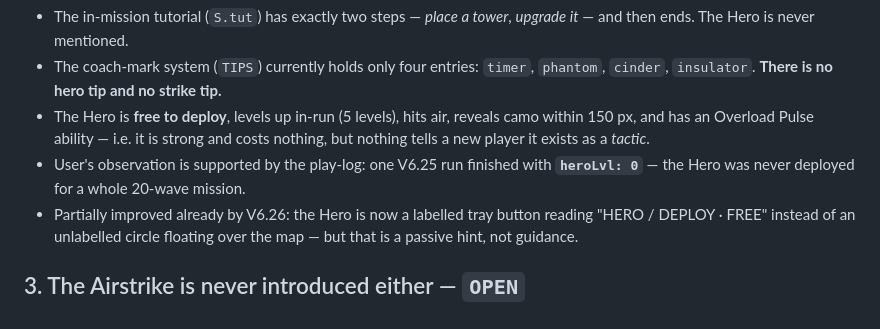
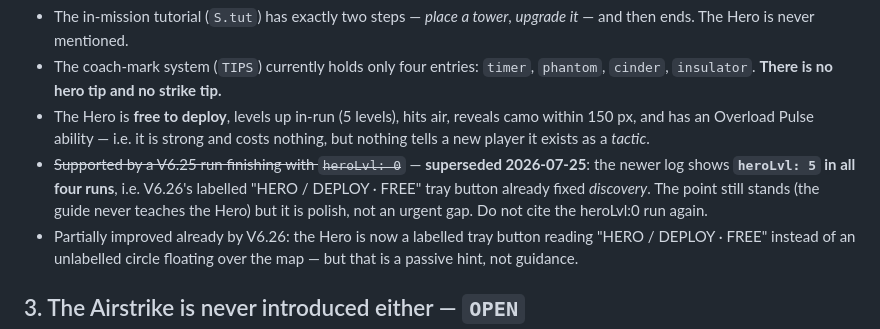
Before and after one commit to palj79-dk/Test, a Markdown page: docs/FEEDBACK-backlog.md, the part around the change. GitHub-like rendering.

```diff
--- a/docs/FEEDBACK-backlog.md
+++ b/docs/FEEDBACK-backlog.md
@@ -44,8 +44,10 @@ Status legend: `OPEN` = recorded, untouched · `PLANNED` = spec'ed, not built ·
 - The Hero is **free to deploy**, levels up in-run (5 levels), hits air, reveals camo within 150 px,
   and has an Overload Pulse ability — i.e. it is strong and costs nothing, but nothing tells a new
   player it exists as a *tactic*.
-- User's observation is supported by the play-log: one V6.25 run finished with **`heroLvl: 0`** —
-  the Hero was never deployed for a whole 20-wave mission.
+- ~~Supported by a V6.25 run finishing with `heroLvl: 0`~~ — **superseded 2026-07-25**: the newer log
+  shows **`heroLvl: 5` in all four runs**, i.e. V6.26's labelled "HERO / DEPLOY · FREE" tray button
+  already fixed *discovery*. The point still stands (the guide never teaches the Hero) but it is
+  polish, not an urgent gap. Do not cite the heroLvl:0 run again.
 - Partially improved already by V6.26: the Hero is now a labelled tray button reading
   "HERO / DEPLOY · FREE" instead of an unlabelled circle floating over the map — but that is a
   passive hint, not guidance.
```
Also changed, not shown: docs/PLAN-feedback.md (+66 -3 lines).
